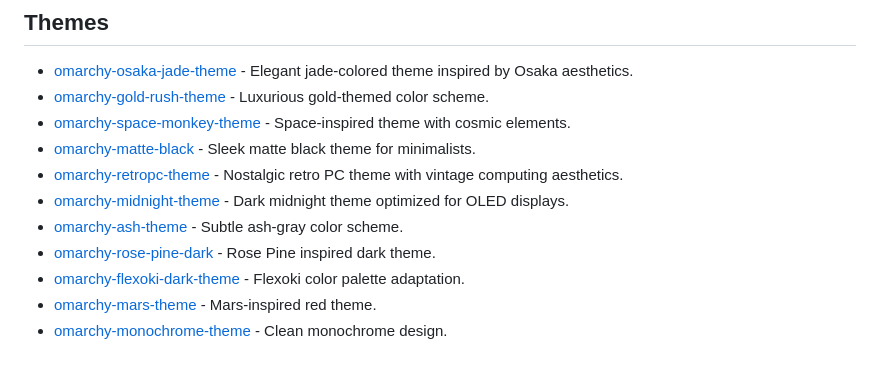
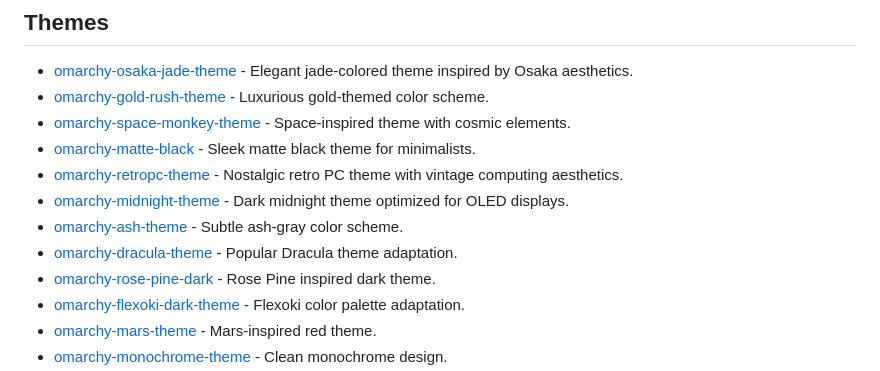
Before and after one commit to aorumbayev/awesome-omarchy, a Markdown page: README.md, the part around the change. Drawn GitHub-style.

Commit message:
Add omarchy-dracula-theme to Themes section (#1)
- Added omarchy-dracula-theme by catlee to the Themes section
- Popular Dracula theme adaptation for Omarchy
- Maintains alphabetical ordering in the themes list

```diff
--- a/README.md
+++ b/README.md
@@ -34,6 +34,7 @@ Omarchy is an opinionated Arch Linux/Hyprland configuration that transforms a fr
 - [omarchy-retropc-theme](https://github.com/rondilley/omarchy-retropc-theme) - Nostalgic retro PC theme with vintage computing aesthetics.
 - [omarchy-midnight-theme](https://github.com/JaxonWright/omarchy-midnight-theme) - Dark midnight theme optimized for OLED displays.
 - [omarchy-ash-theme](https://github.com/bjarneo/omarchy-ash-theme) - Subtle ash-gray color scheme.
+- [omarchy-dracula-theme](https://github.com/catlee/omarchy-dracula-theme) - Popular Dracula theme adaptation.
 - [omarchy-rose-pine-dark](https://github.com/guilhermetk/omarchy-rose-pine-dark) - Rose Pine inspired dark theme.
 - [omarchy-flexoki-dark-theme](https://github.com/euandeas/omarchy-flexoki-dark-theme) - Flexoki color palette adaptation.
 - [omarchy-mars-theme](https://github.com/steve-lohmeyer/omarchy-mars-theme) - Mars-inspired red theme.
```
